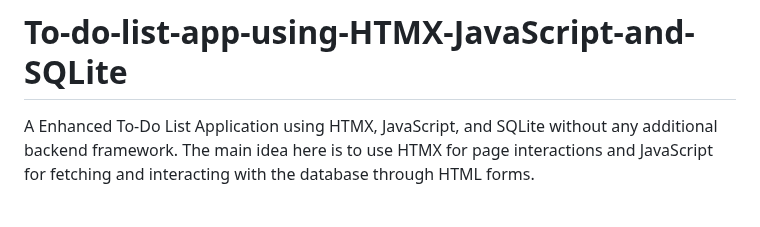
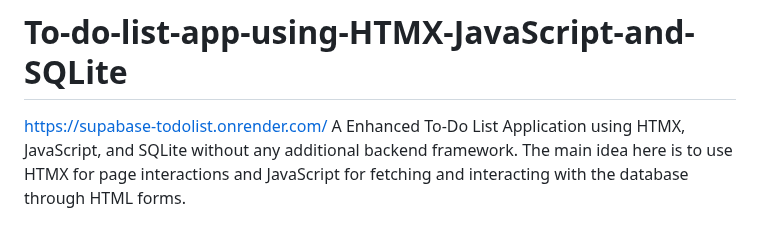
Before and after one commit to olubisiayantoye/To-do-list-app-using-HTMX-JavaScript-and-SQLite, a Markdown page: README.md, the part around the change. Drawn GitHub-style.

```diff
--- a/README.md
+++ b/README.md
@@ -1,4 +1,5 @@
 # To-do-list-app-using-HTMX-JavaScript-and-SQLite
+https://supabase-todolist.onrender.com/
 A Enhanced To-Do List Application using HTMX, JavaScript, and SQLite without any additional backend framework. The main idea here is to use HTMX for page interactions and JavaScript for fetching and interacting with the database through HTML forms.
 
 Enhanced To-Do List Application
```
